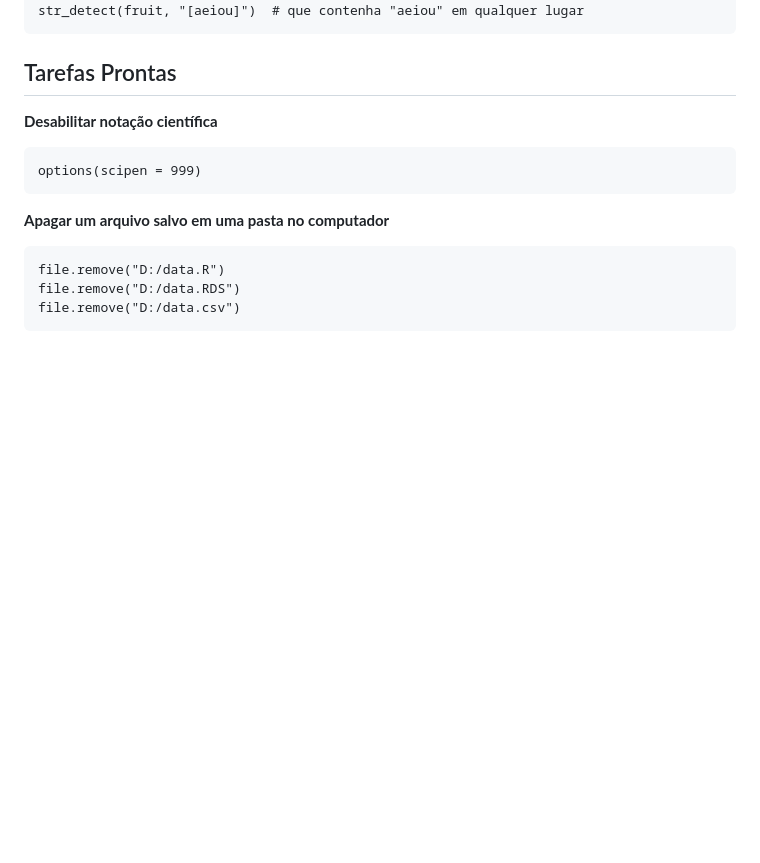
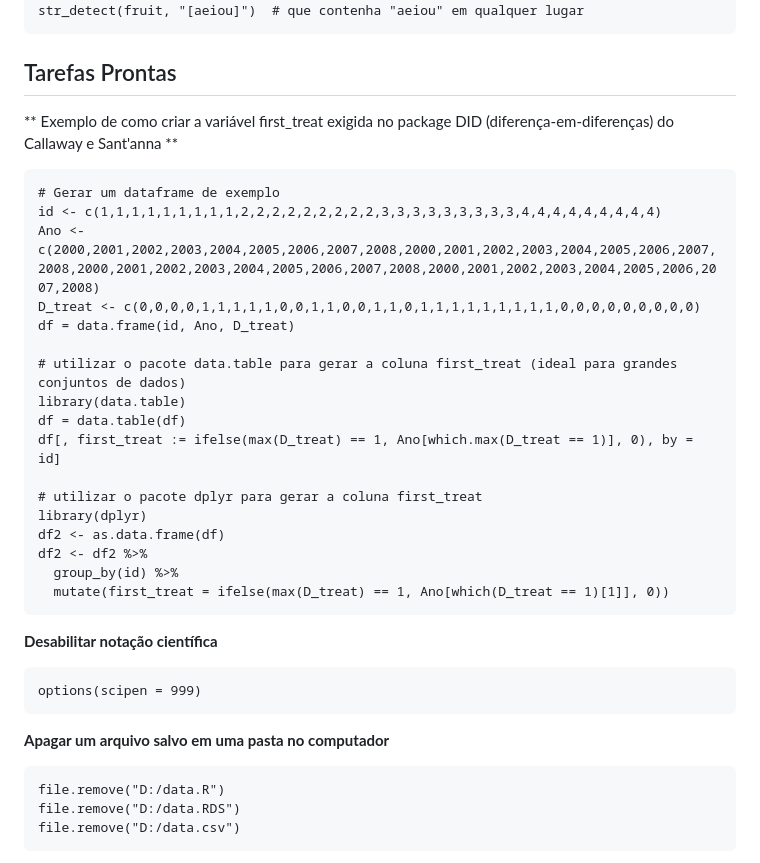
Before and after one commit to silviopaula/Comandos_Codigos, a Markdown page: Comandos R.md, the part around the change. GitHub-like rendering; blank space fills up the shorter version.

````diff
--- a/Comandos R.md
+++ b/Comandos R.md
@@ -1614,6 +1614,28 @@ str_detect(fruit, "[aeiou]")  # que contenha "aeiou" em qualquer lugar
 ```
 
 ## Tarefas Prontas
+
+** Exemplo de como criar a variável first_treat exigida no package DID (diferença-em-diferenças) do Callaway e Sant'anna **
+
+```
+# Gerar um dataframe de exemplo
+id <- c(1,1,1,1,1,1,1,1,1,2,2,2,2,2,2,2,2,2,3,3,3,3,3,3,3,3,3,4,4,4,4,4,4,4,4,4)
+Ano <- c(2000,2001,2002,2003,2004,2005,2006,2007,2008,2000,2001,2002,2003,2004,2005,2006,2007,2008,2000,2001,2002,2003,2004,2005,2006,2007,2008,2000,2001,2002,2003,2004,2005,2006,2007,2008)
+D_treat <- c(0,0,0,0,1,1,1,1,1,0,0,1,1,0,0,1,1,0,1,1,1,1,1,1,1,1,1,0,0,0,0,0,0,0,0,0)
+df = data.frame(id, Ano, D_treat)
+
+# utilizar o pacote data.table para gerar a coluna first_treat (ideal para grandes conjuntos de dados)
+library(data.table)
+df = data.table(df)
+df[, first_treat := ifelse(max(D_treat) == 1, Ano[which.max(D_treat == 1)], 0), by = id]
+
+# utilizar o pacote dplyr para gerar a coluna first_treat
+library(dplyr)
+df2 <- as.data.frame(df)
+df2 <- df2 %>%
+  group_by(id) %>%
+  mutate(first_treat = ifelse(max(D_treat) == 1, Ano[which(D_treat == 1)[1]], 0))
+ ```
 
 **Desabilitar notação científica**
 ```
````
